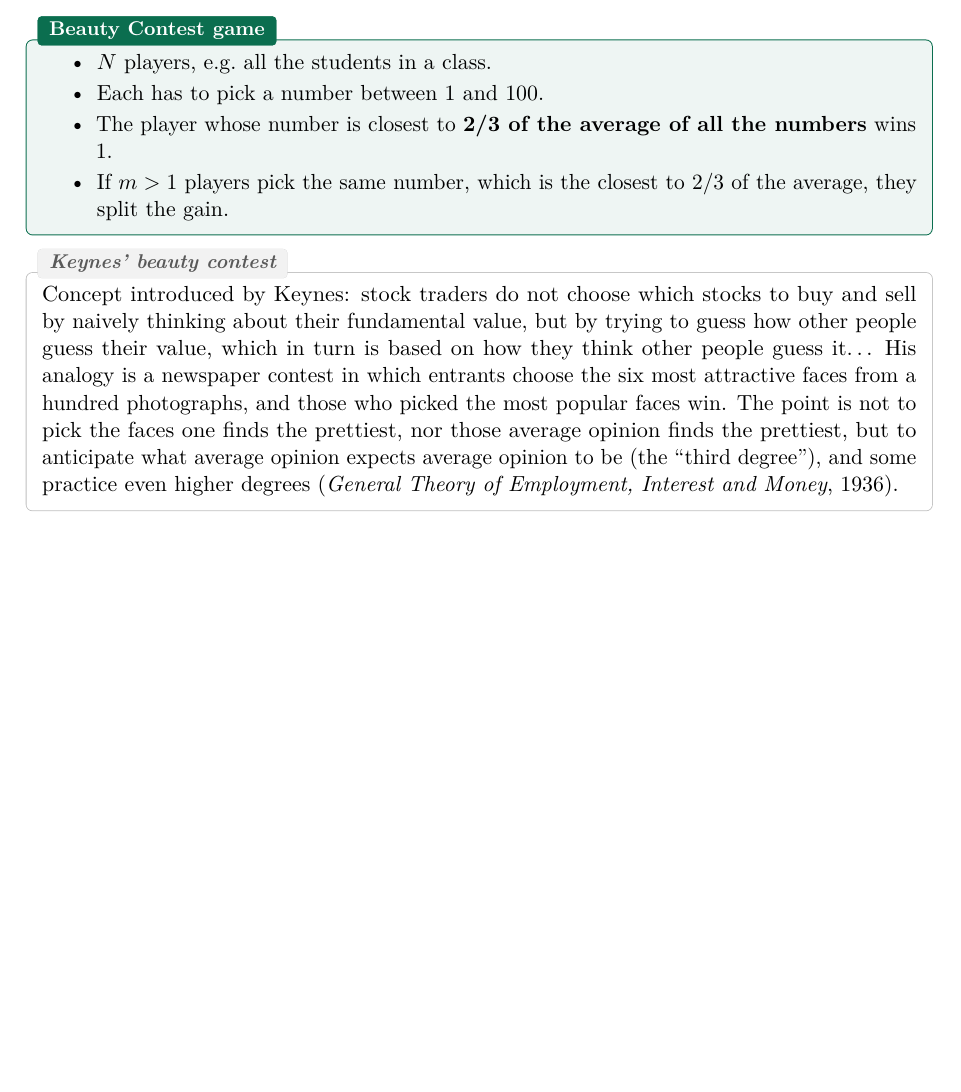
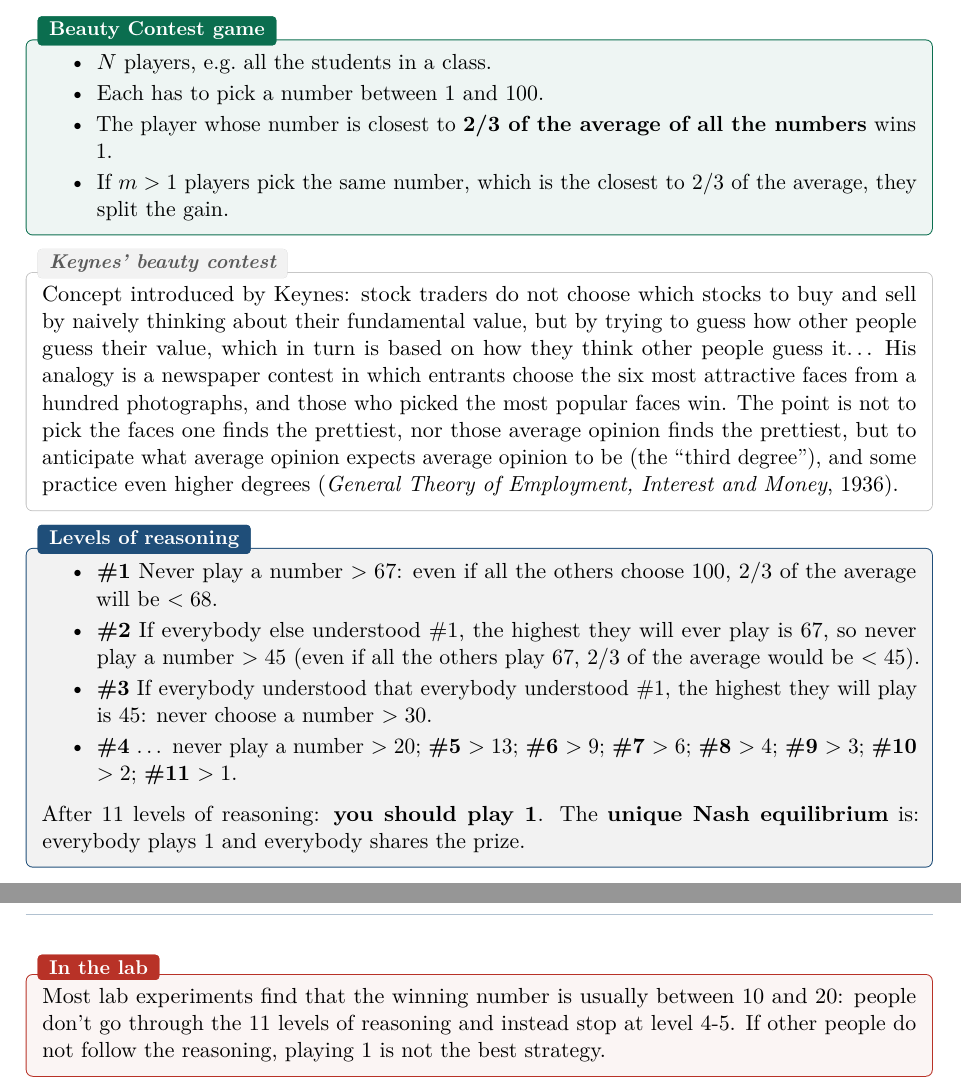
Before and after one commit to AlphaXT38G/notes_ba5, a LaTeX thesis (gametheory/course.tex): part of page 13 of 13 before the commit and two parts of pages 13 and 14 of 14 after it, the two joined at a grey line, cut so that both start at the same text, the shorter picture padded with empty space. Compiled offline with pdfLaTeX.

Commit message:
feat(gametheory): add the Beauty Contest reasoning and its NE
Co-Authored-By: Claude Opus 5.5 <noreply@anthropic.com>

```diff
--- a/gametheory/course.tex
+++ b/gametheory/course.tex
@@ -524,4 +524,28 @@ some practice even higher degrees (\emph{General Theory of Employment, Interest
 1936).
 \end{rembox}
 
+
+\begin{propbox}[title=Levels of reasoning]
+\begin{itemize}
+  \item \textbf{\#1} Never play a number $> 67$: even if all the others choose 100, 2/3 of
+        the average will be $< 68$.
+  \item \textbf{\#2} If everybody else understood \#1, the highest they will ever play is
+        67, so never play a number $> 45$ (even if all the others play 67, 2/3 of the
+        average would be $< 45$).
+  \item \textbf{\#3} If everybody understood that everybody understood \#1, the highest they
+        will play is 45: never choose a number $> 30$.
+  \item \textbf{\#4} \ldots\ never play a number $> 20$; \textbf{\#5} $> 13$; \textbf{\#6}
+        $> 9$; \textbf{\#7} $> 6$; \textbf{\#8} $> 4$; \textbf{\#9} $> 3$; \textbf{\#10}
+        $> 2$; \textbf{\#11} $> 1$.
+\end{itemize}
+After 11 levels of reasoning: \textbf{you should play 1}. The \textbf{unique Nash
+equilibrium} is: everybody plays 1 and everybody shares the prize.
+\end{propbox}
+
+\begin{warnbox}[title=In the lab]
+Most lab experiments find that the winning number is usually between 10 and 20: people don't
+go through the 11 levels of reasoning and instead stop at level 4-5. If other people do not
+follow the reasoning, playing 1 is not the best strategy.
+\end{warnbox}
+
 \end{document}
```
